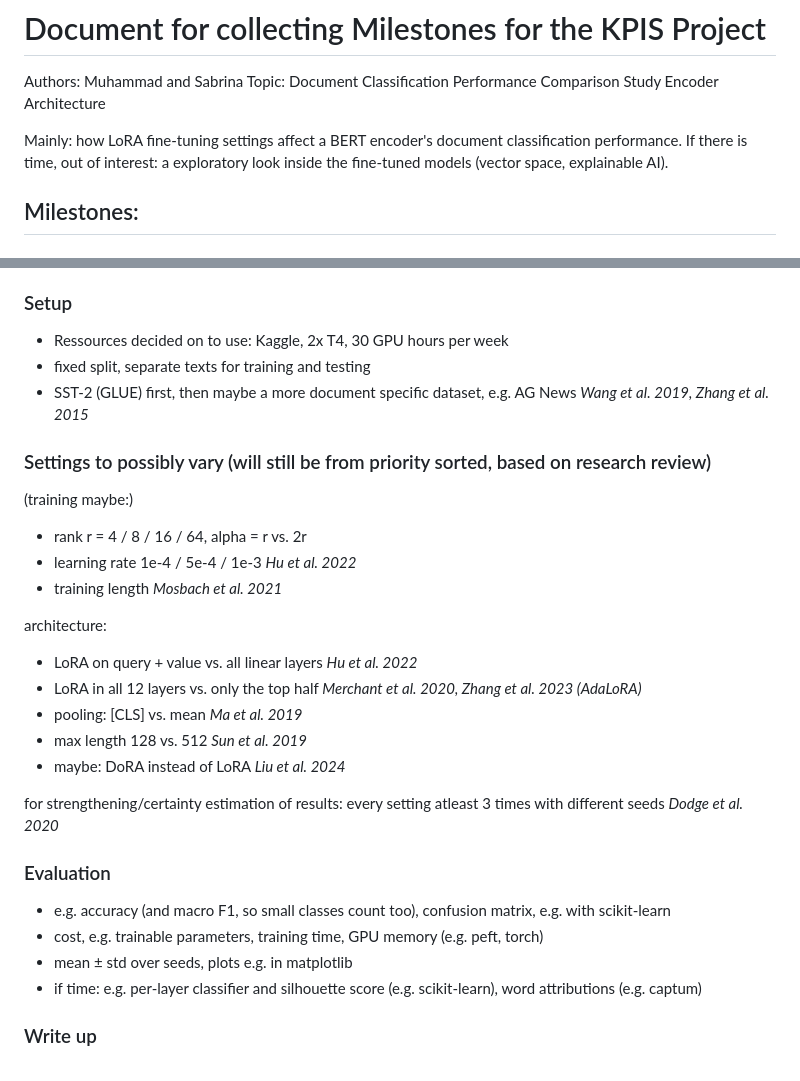
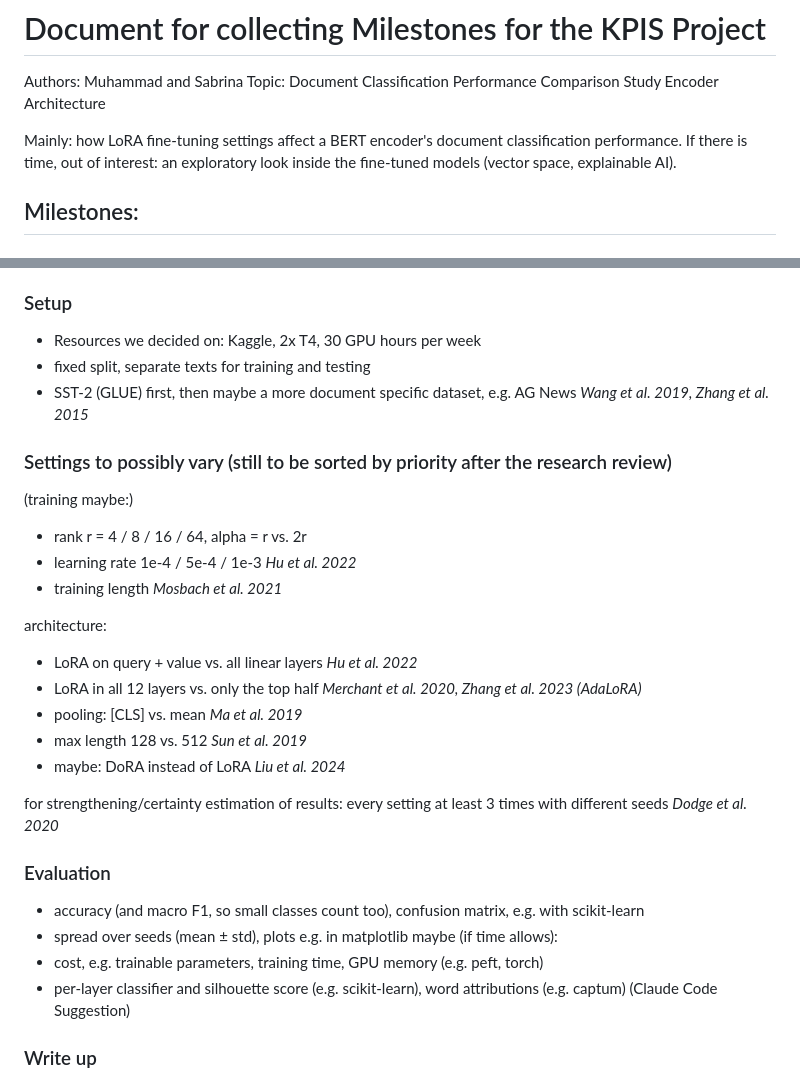
Before and after one commit to se04ber/KPIS_EC4DC, a Markdown page: milestones.md, 2 parts joined by grey strips. Rendered like a GitHub page.

Commit message:
milestones: eval split into must and maybe, fix typos

```diff
--- a/milestones.md
+++ b/milestones.md
@@ -3,7 +3,7 @@ Authors: Muhammad and Sabrina
 Topic: Document Classification Performance Comparison Study Encoder Architecture
 
 Mainly: how LoRA fine-tuning settings affect a BERT encoder's document classification performance.
-If there is time, out of interest: a exploratory look inside the fine-tuned models (vector space, explainable AI).
+If there is time, out of interest: an exploratory look inside the fine-tuned models (vector space, explainable AI).
 
 ## Milestones:
 
@@ -26,12 +26,12 @@ If there is time, out of interest: a exploratory look inside the fine-tuned mode
    *Tenney et al. 2019, Merchant et al. 2020*
 
 ### Setup
-- Ressources decided on to use: Kaggle, 2x T4, 30 GPU hours per week
+- Resources we decided on: Kaggle, 2x T4, 30 GPU hours per week
 - fixed split, separate texts for training and testing
 - SST-2 (GLUE) first, then maybe a more document specific dataset, e.g. AG News
   *Wang et al. 2019, Zhang et al. 2015*
 
-### Settings to possibly vary (will still be from priority sorted, based on research review)
+### Settings to possibly vary (still to be sorted by priority after the research review)
 (training maybe:)
 - rank r = 4 / 8 / 16 / 64, alpha = r vs. 2r
 - learning rate 1e-4 / 5e-4 / 1e-3
@@ -51,14 +51,15 @@ architecture:
 - maybe: DoRA instead of LoRA
   *Liu et al. 2024*
 
-for strengthening/certainty estimation of results: every setting atleast 3 times with different seeds
+for strengthening/certainty estimation of results: every setting at least 3 times with different seeds
 *Dodge et al. 2020*
 
 ### Evaluation
-- e.g. accuracy (and macro F1, so small classes count too), confusion matrix, e.g. with scikit-learn
+- accuracy (and macro F1, so small classes count too), confusion matrix, e.g. with scikit-learn
+- spread over seeds (mean ± std), plots e.g. in matplotlib
+maybe (if time allows):
 - cost, e.g. trainable parameters, training time, GPU memory (e.g. peft, torch)
-- mean ± std over seeds, plots e.g. in matplotlib
-- if time: e.g. per-layer classifier and silhouette score (e.g. scikit-learn), word attributions (e.g. captum)
+- per-layer classifier and silhouette score (e.g. scikit-learn), word attributions (e.g. captum) (Claude Code Suggestion)
 
 ### Write up
 - paper, 4 pages
```
